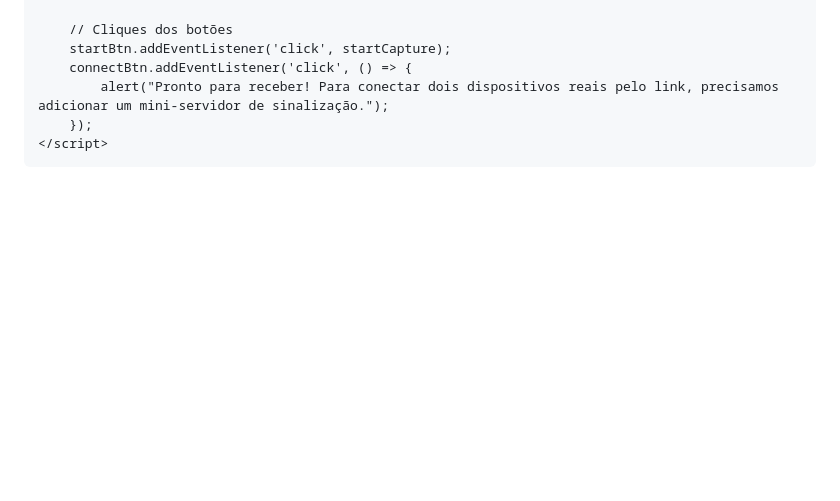
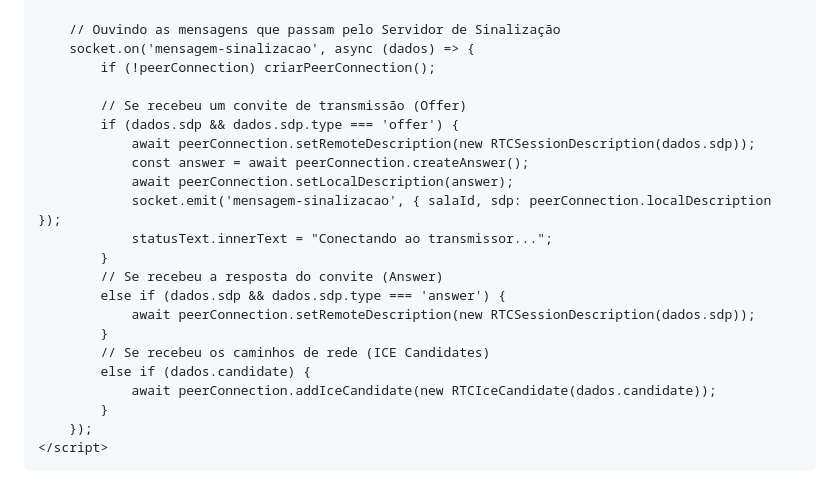
Before and after one commit to raphaelgeneralprograming03-art/README.md, a Markdown page: README.md, the part around one of its changes. GitHub-like rendering; blank space fills up the shorter version.

```diff
--- a/README.md
+++ b/README.md
@@ -170,9 +127,25 @@
         }
 
-        // Cliques dos botões
-        startBtn.addEventListener('click', startCapture);
-        connectBtn.addEventListener('click', () => {
-            alert("Pronto para receber! Para conectar dois dispositivos reais pelo link, precisamos adicionar um mini-servidor de sinalização.");
+        // Ouvindo as mensagens que passam pelo Servidor de Sinalização
+        socket.on('mensagem-sinalizacao', async (dados) => {
+            if (!peerConnection) criarPeerConnection();
+
+            // Se recebeu um convite de transmissão (Offer)
+            if (dados.sdp && dados.sdp.type === 'offer') {
+                await peerConnection.setRemoteDescription(new RTCSessionDescription(dados.sdp));
+                const answer = await peerConnection.createAnswer();
+                await peerConnection.setLocalDescription(answer);
+                socket.emit('mensagem-sinalizacao', { salaId, sdp: peerConnection.localDescription });
+                statusText.innerText = "Conectando ao transmissor...";
+            }
+            // Se recebeu a resposta do convite (Answer)
+            else if (dados.sdp && dados.sdp.type === 'answer') {
+                await peerConnection.setRemoteDescription(new RTCSessionDescription(dados.sdp));
+            }
+            // Se recebeu os caminhos de rede (ICE Candidates)
+            else if (dados.candidate) {
+                await peerConnection.addIceCandidate(new RTCIceCandidate(dados.candidate));
+            }
         });
     </script>
 </body>
```
Also changed, not shown: other parts of README.md (+87 -130 lines).
